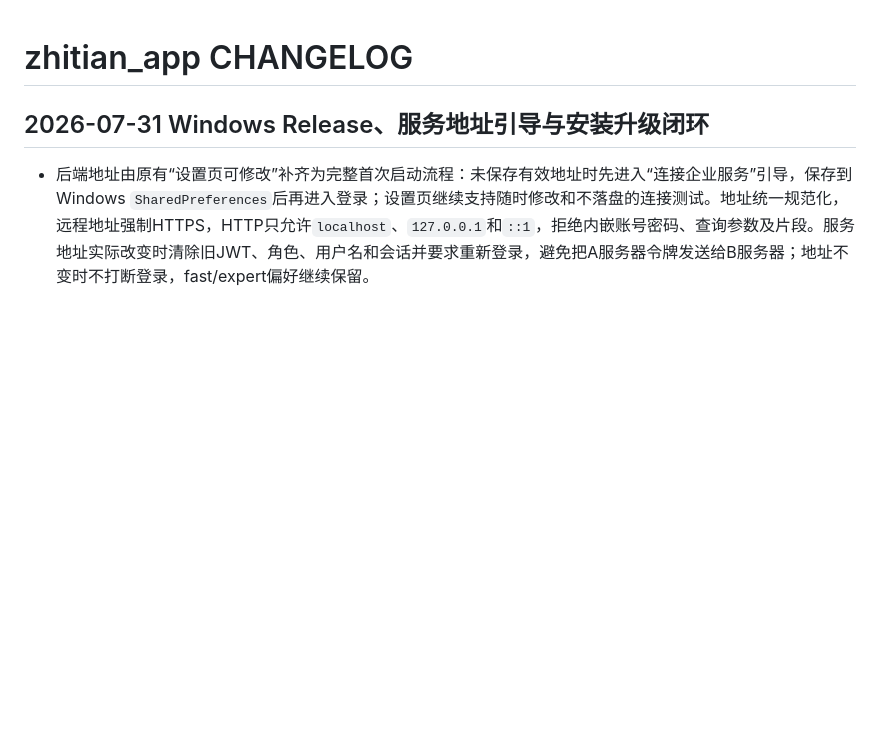
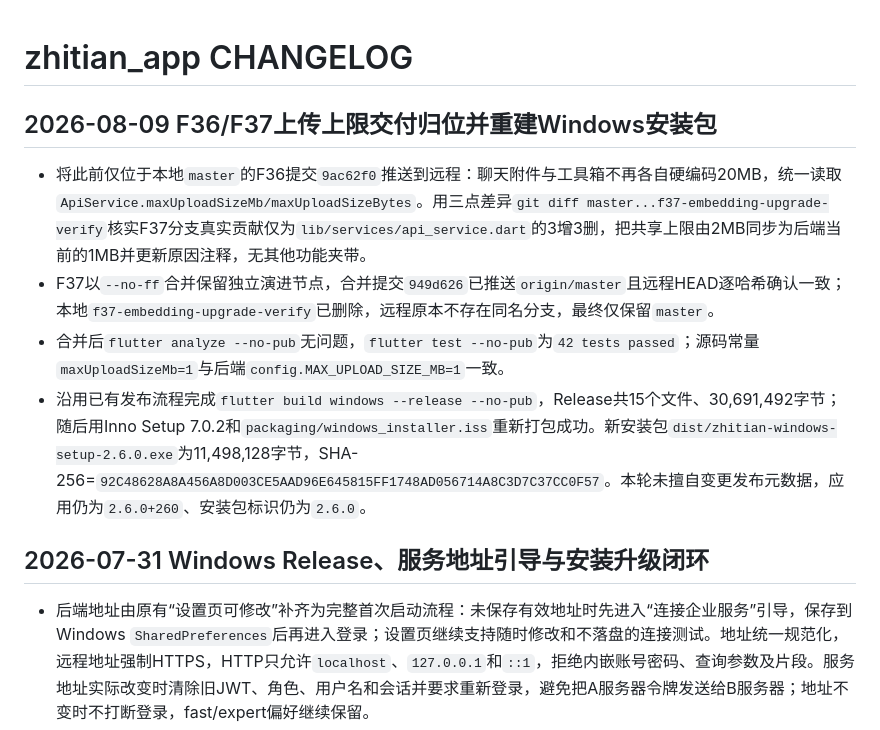
Before and after one commit to z987645344-arch/zhitian_app, a Markdown page: CHANGELOG.md, the part around the change. GitHub-like rendering; blank space fills up the shorter version.

Commit message:
docs: 记录F36/F37客户端交付归位与安装包重建

```diff
--- a/CHANGELOG.md
+++ b/CHANGELOG.md
@@ -1,4 +1,10 @@
 # zhitian_app CHANGELOG
+
+## 2026-08-09 F36/F37上传上限交付归位并重建Windows安装包
+- 将此前仅位于本地`master`的F36提交`9ac62f0`推送到远程：聊天附件与工具箱不再各自硬编码20MB，统一读取`ApiService.maxUploadSizeMb/maxUploadSizeBytes`。用三点差异`git diff master...f37-embedding-upgrade-verify`核实F37分支真实贡献仅为`lib/services/api_service.dart`的3增3删，把共享上限由2MB同步为后端当前的1MB并更新原因注释，无其他功能夹带。
+- F37以`--no-ff`合并保留独立演进节点，合并提交`949d626`已推送`origin/master`且远程HEAD逐哈希确认一致；本地`f37-embedding-upgrade-verify`已删除，远程原本不存在同名分支，最终仅保留`master`。
+- 合并后`flutter analyze --no-pub`无问题，`flutter test --no-pub`为`42 tests passed`；源码常量`maxUploadSizeMb=1`与后端`config.MAX_UPLOAD_SIZE_MB=1`一致。
+- 沿用已有发布流程完成`flutter build windows --release --no-pub`，Release共15个文件、30,691,492字节；随后用Inno Setup 7.0.2和`packaging/windows_installer.iss`重新打包成功。新安装包`dist/zhitian-windows-setup-2.6.0.exe`为11,498,128字节，SHA-256=`92C48628A8A456A8D003CE5AAD96E645815FF1748AD056714A8C3D7C37CC0F57`。本轮未擅自变更发布元数据，应用仍为`2.6.0+260`、安装包标识仍为`2.6.0`。
 
 ## 2026-07-31 Windows Release、服务地址引导与安装升级闭环
 - 后端地址由原有“设置页可修改”补齐为完整首次启动流程：未保存有效地址时先进入“连接企业服务”引导，保存到Windows `SharedPreferences`后再进入登录；设置页继续支持随时修改和不落盘的连接测试。地址统一规范化，远程地址强制HTTPS，HTTP只允许`localhost`、`127.0.0.1`和`::1`，拒绝内嵌账号密码、查询参数及片段。服务地址实际改变时清除旧JWT、角色、用户名和会话并要求重新登录，避免把A服务器令牌发送给B服务器；地址不变时不打断登录，fast/expert偏好继续保留。
```
